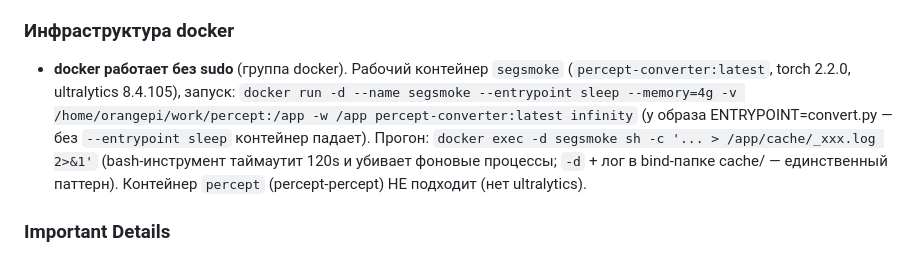
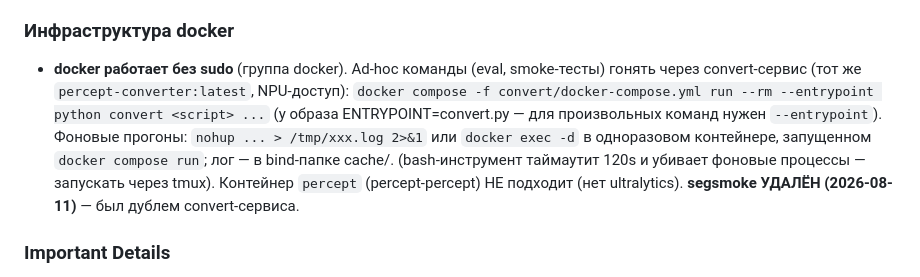
Before and after one commit to NikitaShubin/ultralytics-on-rockchip, a Markdown page: AGENTS.md, the part around the change. Drawn GitHub-style.

Commit message:
refactor: удалить segsmoke — дубль convert-сервиса (тот же образ percept-converter:latest, тот же NPU-доступ); ad-hoc команды через docker compose run --rm convert

```diff
--- a/AGENTS.md
+++ b/AGENTS.md
@@ -75,12 +75,15 @@ RKNN-деплой отложен по решению пользователя.
   Метрики при этом НЕ меняются.
 
 ### Инфраструктура docker
-- **docker работает без sudo** (группа docker). Рабочий контейнер `segsmoke`
-  (`percept-converter:latest`, torch 2.2.0, ultralytics 8.4.105), запуск:
-  `docker run -d --name segsmoke --entrypoint sleep --memory=4g -v /home/orangepi/work/percept:/app -w /app percept-converter:latest infinity`
-  (у образа ENTRYPOINT=convert.py — без `--entrypoint sleep` контейнер падает). Прогон: `docker exec -d segsmoke sh -c '... > /app/cache/_xxx.log 2>&1'`
-  (bash-инструмент таймаутит 120s и убивает фоновые процессы; `-d` + лог в bind-папке cache/ — единственный паттерн).
+- **docker работает без sudo** (группа docker). Ad-hoc команды (eval, smoke-тесты)
+  гонять через convert-сервис (тот же `percept-converter:latest`, NPU-доступ):
+  `docker compose -f convert/docker-compose.yml run --rm --entrypoint python convert <script> ...`
+  (у образа ENTRYPOINT=convert.py — для произвольных команд нужен `--entrypoint`).
+  Фоновые прогоны: `nohup ... > /tmp/xxx.log 2>&1` или `docker exec -d` в одноразовом
+  контейнере, запущенном `docker compose run`; лог — в bind-папке cache/.
+  (bash-инструмент таймаутит 120s и убивает фоновые процессы — запускать через tmux).
   Контейнер `percept` (percept-percept) НЕ подходит (нет ultralytics).
+  **segsmoke УДАЛЁН (2026-08-11)** — был дублем convert-сервиса.
 
 ### Important Details
 - **System freezes under sustained CPU load** (even 2 containers) due to 8GB RAM exhaustion + thermal throttling. Workaround: run 1 container at a time with `--memory=4g` or for eval use `--limit 500`.
```
Also changed, not shown: PLAN.md (+4 -3 lines).
